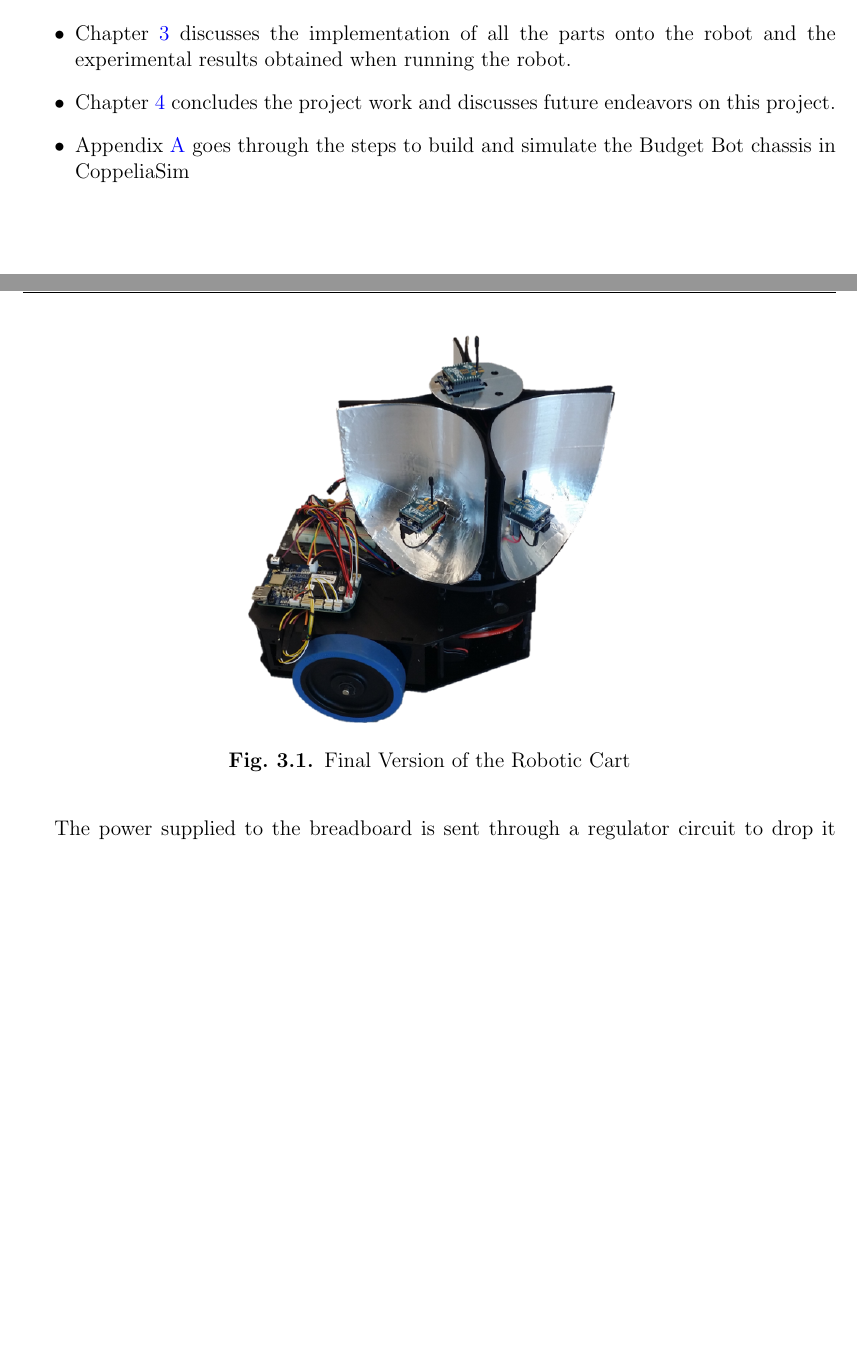
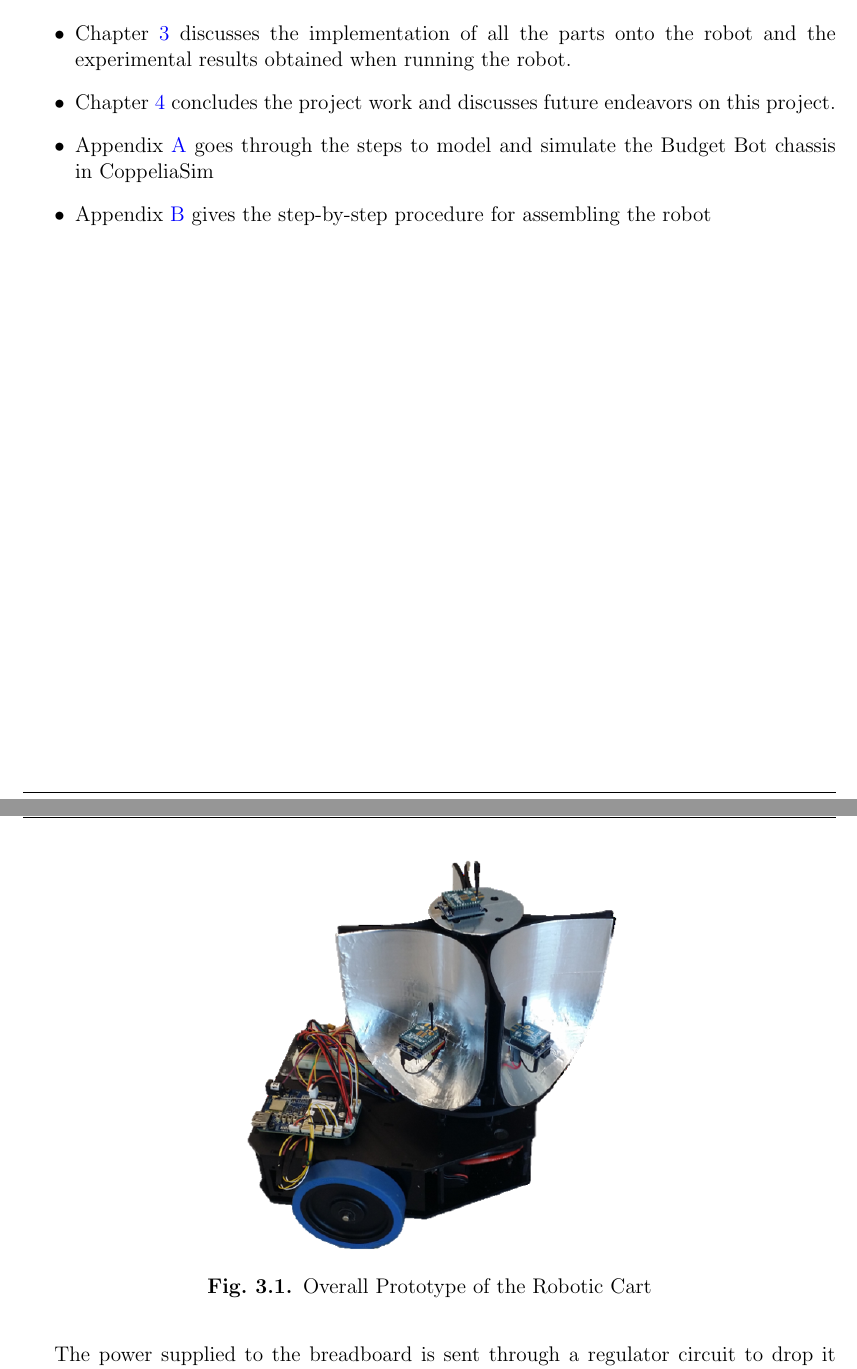
Before and after one commit to ECE-BU-Miah/seniorProject2-2020-21-Docs, a LaTeX thesis (finalReport.tex, which reads parts/10-introduction.tex, parts/30-implementation.tex): two parts of pages 16 and 28 of 71, joined at a grey line, cut so that both start at the same text, the shorter picture padded with empty space. Compiled offline with pdfLaTeX.

Commit message:
Minor updates

```diff
--- a/parts/10-introduction.tex
+++ b/parts/10-introduction.tex
@@ -79,7 +79,8 @@ All of the solutions that were found required line-of-sight communication betwee
     \item Chapter \ref{ch: sysDesign} explains how the robotic cart system in this project is broken down fundamentally, the components used to build the robot, and the algorithms used to control the robot.
     \item Chapter \ref{ch: implementation} discusses the implementation of all the parts onto the robot and the experimental results obtained when running the robot.
     \item Chapter \ref{ch: conclusionAndFuture} concludes the project work and discusses future endeavors on this project.
-    \item Appendix \ref{ch: coppSimModeling} goes through the steps to build and simulate the Budget Bot chassis in CoppeliaSim
+    \item Appendix \ref{ch: coppSimModeling} goes through the steps to model and simulate the Budget Bot chassis in CoppeliaSim
+    \item Appendix \ref{ch: assemblyInstructions} gives the step-by-step procedure for assembling the robot
 \end{itemize}
 
 %%% Local Variables:
--- a/parts/30-implementation.tex
+++ b/parts/30-implementation.tex
@@ -23,7 +23,7 @@ As shown in Fig. \ref{fig:FinalizedRobot}, our next step was to attach the Beagl
 \begin{figure}[H]
     \centering
     \includegraphics[width=0.5\textwidth]{figs/img/Finalized_robot.png}
-    \caption{Final Version of the Robotic Cart}
+    \caption{Overall Prototype of the Robotic Cart}
     \label{fig:FinalizedRobot}
 \end{figure}
 
```
Also changed, not shown: parts/20-system_architecture.tex (+1 -1 lines), figs/img/Finalized_robot.png.
